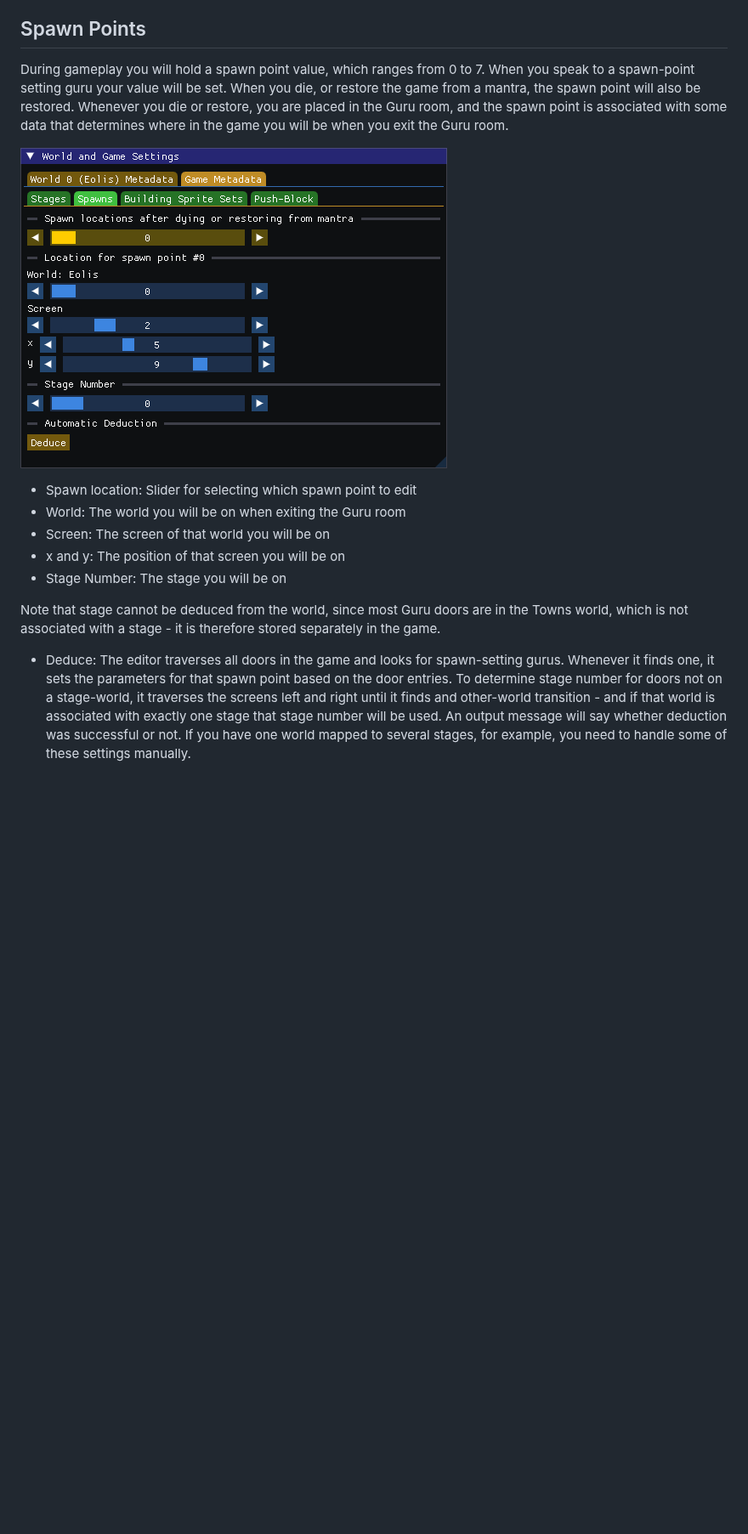
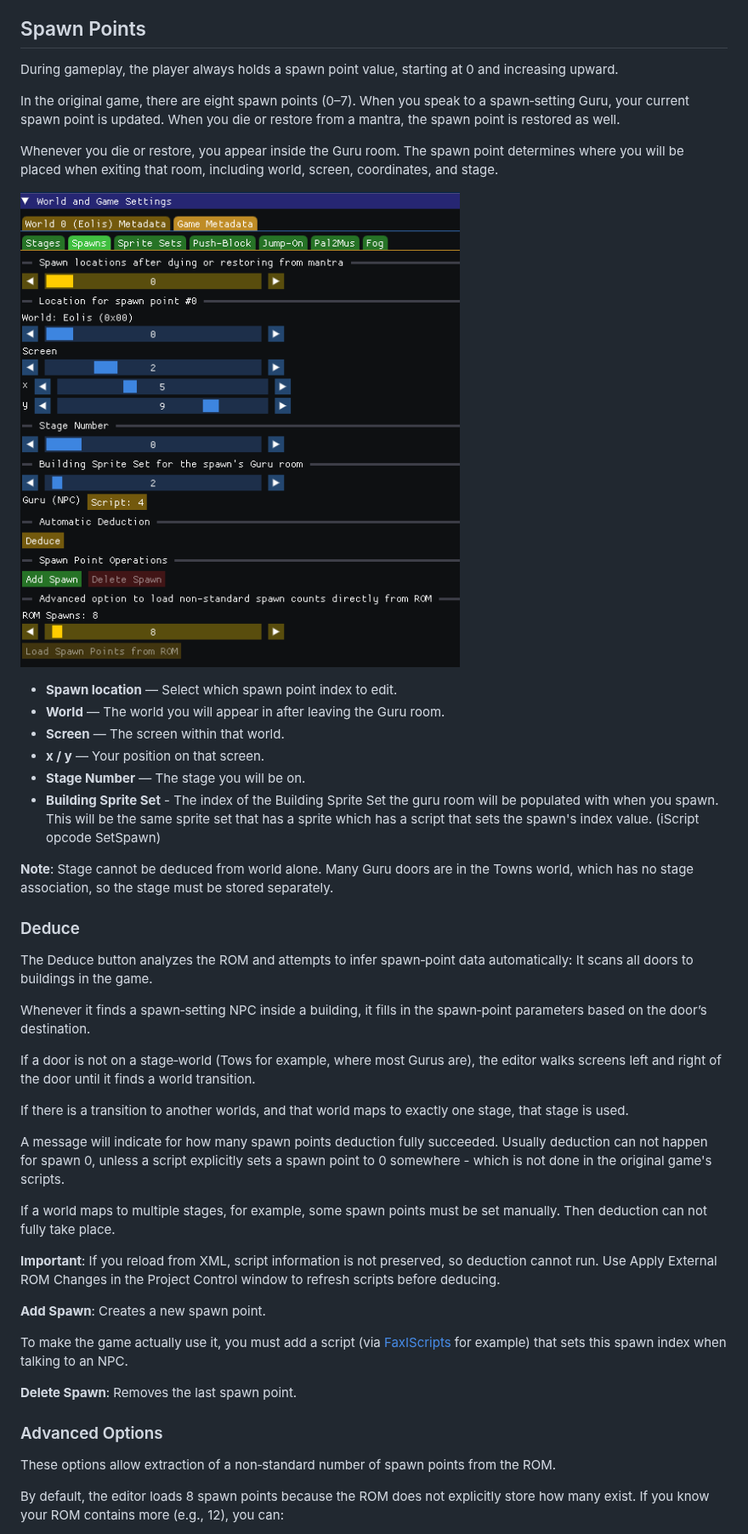
Before and after one commit to kaimitai/faxedit, a Markdown page: docs/doc.md, the part around one of its changes. Shown at 85% size. Rendered like a GitHub page; pictures changed too: docs/img/win_metadata_game_spawns.png; blank space fills up the shorter version.

```diff
--- a/docs/doc.md
+++ b/docs/doc.md
@@ -121,15 +123,48 @@ The bottom section represents some start parameters:
 ## Spawn Points
 
-During gameplay you will hold a spawn point value, which ranges from 0 to 7. When you speak to a spawn-point setting guru your value will be set. When you die, or restore the game from a mantra, the spawn point will also be restored. Whenever you die or restore, you are placed in the Guru room, and the spawn point is associated with some data that determines where in the game you will be when you exit the Guru room.
+During gameplay, the player always holds a spawn point value, starting at 0 and increasing upward.
+
+In the original game, there are eight spawn points (0–7). When you speak to a spawn‑setting Guru, your current spawn point is updated. When you die or restore from a mantra, the spawn point is restored as well.
+
+Whenever you die or restore, you appear inside the Guru room. The spawn point determines where you will be placed when exiting that room, including world, screen, coordinates, and stage.
 
 ![Spawn Points](./img/win_metadata_game_spawns.png)
 
-* Spawn location: Slider for selecting which spawn point to edit
-* World: The world you will be on when exiting the Guru room
-* Screen: The screen of that world you will be on
-* x and y: The position of that screen you will be on
-* Stage Number: The stage you will be on
+* **Spawn location** — Select which spawn point index to edit.
+* **World** — The world you will appear in after leaving the Guru room.
+* **Screen** — The screen within that world.
+* **x / y** — Your position on that screen.
+* **Stage Number** — The stage you will be on.
+* **Building Sprite Set** - The index of the Building Sprite Set the guru room will be populated with when you spawn. This will be the same sprite set that has a sprite which has a script that sets the spawn's index value. (iScript opcode SetSpawn)
 
-Note that stage cannot be deduced from the world, since most Guru doors are in the Towns world, which is not associated with a stage - it is therefore stored separately in the game.
+**Note**: Stage cannot be deduced from world alone. Many Guru doors are in the Towns world, which has no stage association, so the stage must be stored separately.
 
-* Deduce: The editor traverses all doors in the game and looks for spawn-setting gurus. Whenever it finds one, it sets the parameters for that spawn point based on the door entries. To determine stage number for doors not on a stage-world, it traverses the screens left and right until it finds and other-world transition - and if that world is associated with exactly one stage that stage number will be used. An output message will say whether deduction was successful or not. If you have one world mapped to several stages, for example, you need to handle some of these settings manually.
+### Deduce
+
+The Deduce button analyzes the ROM and attempts to infer spawn‑point data automatically:
+It scans all doors to buildings in the game.
+
+Whenever it finds a spawn‑setting NPC inside a building, it fills in the spawn‑point parameters based on the door’s destination.
+
+If a door is not on a stage‑world (Tows for example, where most Gurus are), the editor walks screens left and right of the door until it finds a world transition.
+
+If there is a transition to another worlds, and that world maps to exactly one stage, that stage is used.
+
+A message will indicate for how many spawn points deduction fully succeeded. Usually deduction can not happen for spawn 0, unless a script explicitly sets a spawn point to 0 somewhere - which is not done in the original game's scripts.
+
+If a world maps to multiple stages, for example, some spawn points must be set manually. Then deduction can not fully take place.
+
+**Important**: If you reload from XML, script information is not preserved, so deduction cannot run. Use Apply External ROM Changes in the Project Control window to refresh scripts before deducing.
+
+**Add Spawn**: Creates a new spawn point.
+
+To make the game actually use it, you must add a script (via [FaxIScripts](https://github.com/kaimitai/FaxIScripts/) for example) that sets this spawn index when talking to an NPC.
+
+**Delete Spawn**: Removes the last spawn point.
+
+### Advanced Options
+
+These options allow extraction of a non‑standard number of spawn points from the ROM.
+
+By default, the editor loads 8 spawn points because the ROM does not explicitly store how many exist. If you know your ROM contains more (e.g., 12), you can:
+
```
Also changed, not shown: other parts of docs/doc.md (+29 -3 lines), readme.md (+8 -0 lines), docs/img/win_metadata_game_pal2mus.png, docs/img/win_metadata_world_metatiles.png, 3 other files.
